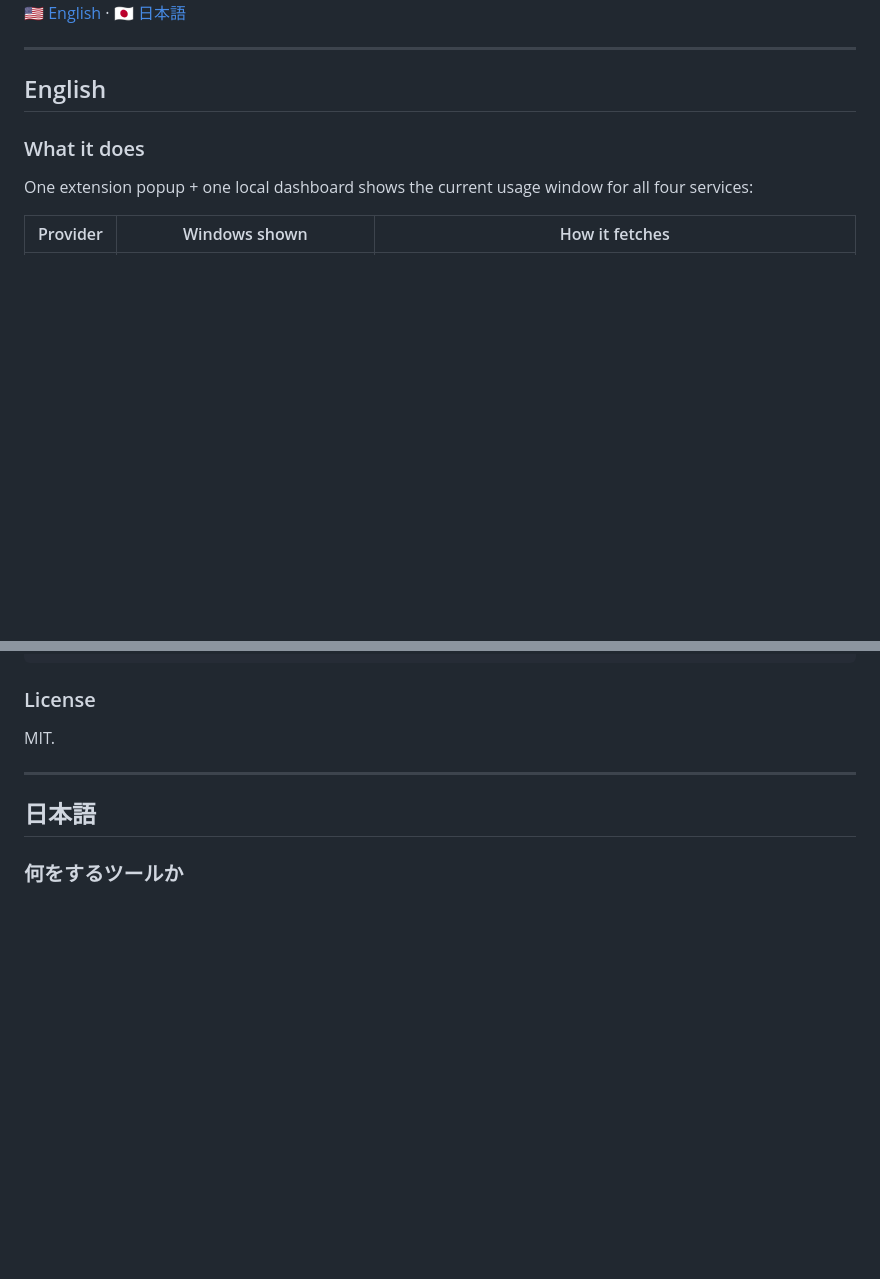
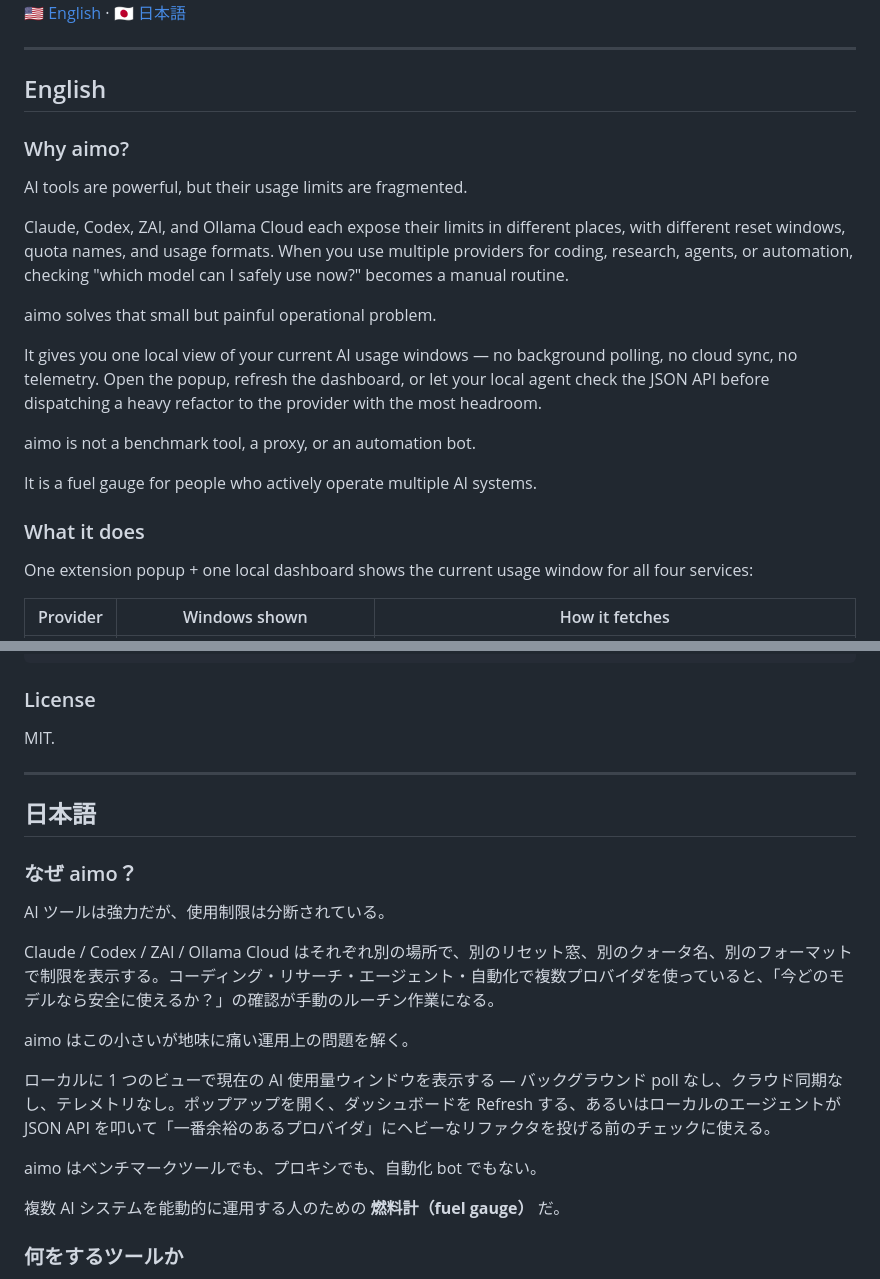
Before and after one commit to ouchanip/aimo, a Markdown page: README.md, 2 parts joined by grey strips. Rendered like a GitHub page; blank space fills up the shorter version.

Commit message:
README: add "Why aimo?" section (EN + JA)
Adopted user's draft with two tweaks:
- "cloud synchronization" → "no background polling, no cloud sync, no
  telemetry" for a stronger privacy signal
- Added a concrete use case ("before dispatching a heavy refactor to the
  provider with the most headroom") after the JSON API mention

Co-Authored-By: Claude Opus 4.7 (1M context) <noreply@anthropic.com>

```diff
--- a/README.md
+++ b/README.md
@@ -13,6 +13,20 @@ Bundles a Chromium extension and a local dashboard server.
 ---
 
 ## English
+
+### Why aimo?
+
+AI tools are powerful, but their usage limits are fragmented.
+
+Claude, Codex, ZAI, and Ollama Cloud each expose their limits in different places, with different reset windows, quota names, and usage formats. When you use multiple providers for coding, research, agents, or automation, checking "which model can I safely use now?" becomes a manual routine.
+
+aimo solves that small but painful operational problem.
+
+It gives you one local view of your current AI usage windows — no background polling, no cloud sync, no telemetry. Open the popup, refresh the dashboard, or let your local agent check the JSON API before dispatching a heavy refactor to the provider with the most headroom.
+
+aimo is not a benchmark tool, a proxy, or an automation bot.
+
+It is a fuel gauge for people who actively operate multiple AI systems.
 
 ### What it does
 
@@ -136,6 +150,20 @@ MIT.
 
 ## 日本語
 
+### なぜ aimo？
+
+AI ツールは強力だが、使用制限は分断されている。
+
+Claude / Codex / ZAI / Ollama Cloud はそれぞれ別の場所で、別のリセット窓、別のクォータ名、別のフォーマットで制限を表示する。コーディング・リサーチ・エージェント・自動化で複数プロバイダを使っていると、「今どのモデルなら安全に使えるか？」の確認が手動のルーチン作業になる。
+
+aimo はこの小さいが地味に痛い運用上の問題を解く。
+
+ローカルに 1 つのビューで現在の AI 使用量ウィンドウを表示する — バックグラウンド poll なし、クラウド同期なし、テレメトリなし。ポップアップを開く、ダッシュボードを Refresh する、あるいはローカルのエージェントが JSON API を叩いて「一番余裕のあるプロバイダ」にヘビーなリファクタを投げる前のチェックに使える。
+
+aimo はベンチマークツールでも、プロキシでも、自動化 bot でもない。
+
+複数 AI システムを能動的に運用する人のための **燃料計（fuel gauge）** だ。
+
 ### 何をするツールか
 
 1つの拡張ポップアップ + 1つのローカルダッシュボードで、4 サービスの現在の使用量ウィンドウをまとめて表示する。
```
